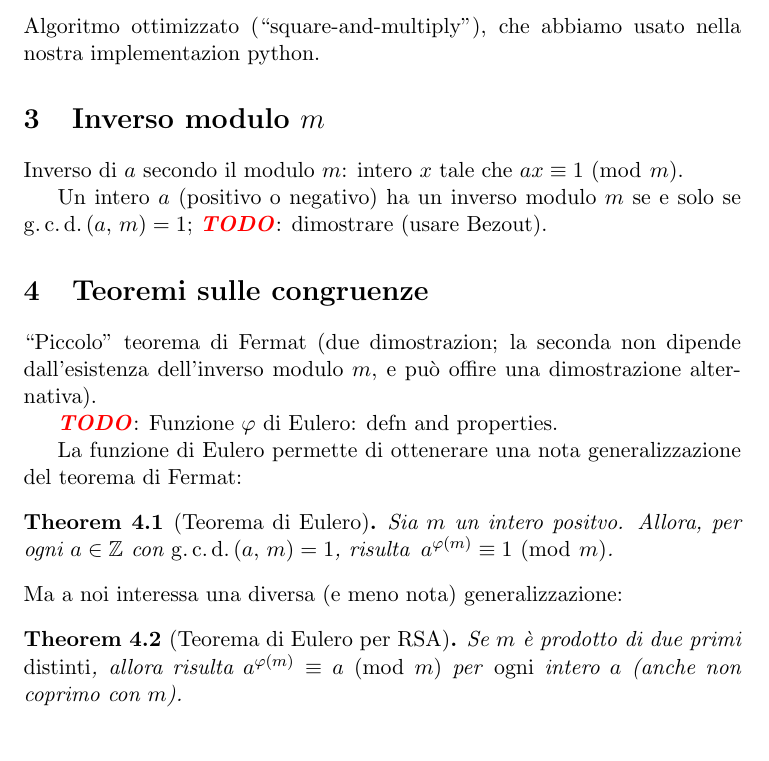
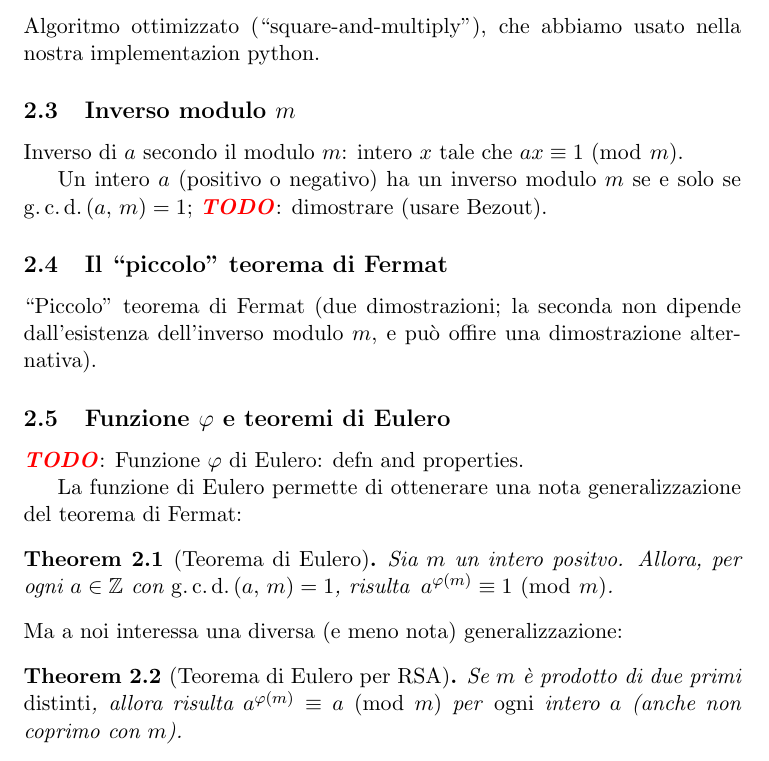
Before and after one commit to slattarini/py-rsa, a LaTeX paper (RSA.tex): part of page 2 of 3, cut so that both start at the same text. Compiled offline with pdfLaTeX; a LaTeX package or settings file that is missing is left out.

Commit message:
tex: fix (sub)sections organization & division

```diff
--- a/RSA.tex
+++ b/RSA.tex
@@ -249,7 +249,7 @@ nostra implementazion python.
 
 %%+++++++++++++++++++++++++++++++++++++++++++++++++++++++++++++++++++++++++
 
-\section{Inverso modulo $m$}
+\subsection{Inverso modulo $m$}
 
 Inverso di $a$ secondo il modulo $m$: intero $x$ tale che
 $ax \congruent 1 \mmod m$.
@@ -259,11 +259,15 @@ $\gcd{a}{m} = 1$; \TODO: dimostrare (usare Bezout).
 
 %%+++++++++++++++++++++++++++++++++++++++++++++++++++++++++++++++++++++++++
 
-\section{Teoremi sulle congruenze}
+\subsection{Il ``piccolo'' teorema di Fermat}
 
-``Piccolo'' teorema di Fermat (due dimostrazion; la seconda non dipende
+``Piccolo'' teorema di Fermat (due dimostrazioni; la seconda non dipende
 dall'esistenza dell'inverso modulo $m$, e pu\`o offire una dimostrazione
 alternativa).
+
+%%+++++++++++++++++++++++++++++++++++++++++++++++++++++++++++++++++++++++++
+
+\subsection{Funzione $\phi$ e teoremi di Eulero}
 
 \TODO: Funzione $\phi$ di Eulero: defn and properties.
 
```
